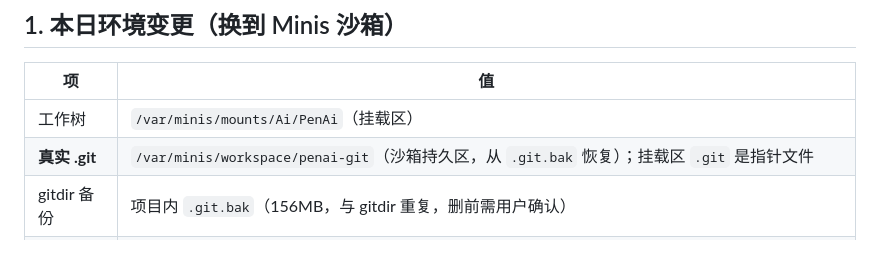
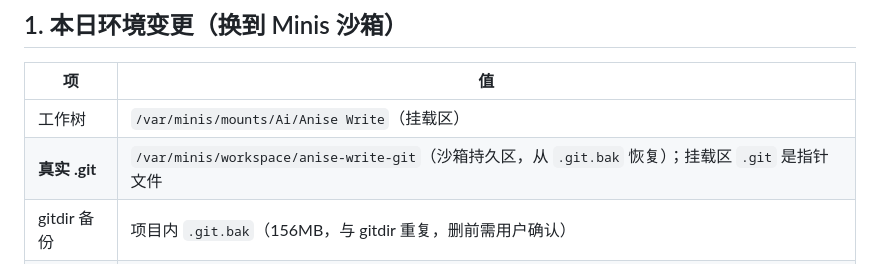
Before and after one commit to qq1375828505/Anise-Write, a Markdown page: docs/progress/HANDOFF_2026-10-21.md, the part around the change. GitHub-like rendering.

```diff
--- a/docs/progress/HANDOFF_2026-10-21.md
+++ b/docs/progress/HANDOFF_2026-10-21.md
@@ -16,8 +16,8 @@
 
 | 项 | 值 |
 |---|---|
-| 工作树 | `/var/minis/mounts/Ai/PenAi`（挂载区） |
-| **真实 .git** | `/var/minis/workspace/penai-git`（沙箱持久区，从 `.git.bak` 恢复）；挂载区 `.git` 是指针文件 |
+| 工作树 | `/var/minis/mounts/Ai/Anise Write`（挂载区） |
+| **真实 .git** | `/var/minis/workspace/anise-write-git`（沙箱持久区，从 `.git.bak` 恢复）；挂载区 `.git` 是指针文件 |
 | gitdir 备份 | 项目内 `.git.bak`（156MB，与 gitdir 重复，删前需用户确认） |
 | Token | `/var/minis/mounts/Ai/远程仓库秘钥.txt`（两行文本，token 嵌在第一行，`rg -o 'gh[pousr]_…'` 提取，勿整读勿回显） |
 | CI 盯梢 | `/var/minis/workspace/poll_ci.py`（用法：`TOKEN=… python3 poll_ci.py <sha前8位> <分钟>`） |
```
Also changed, not shown: docs/progress/ENGINEERING_RECOVERY_PLAN.md (+1 -1 lines), docs/progress/HANDOFF_2026-10-20.md (+3 -3 lines).
